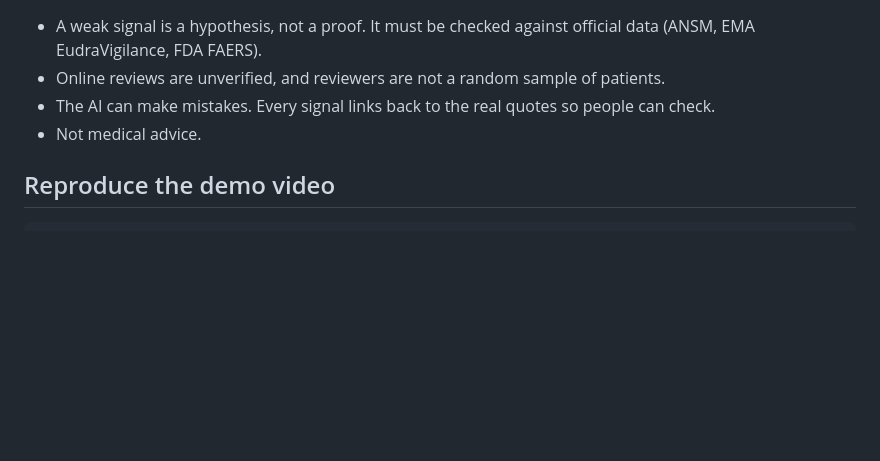
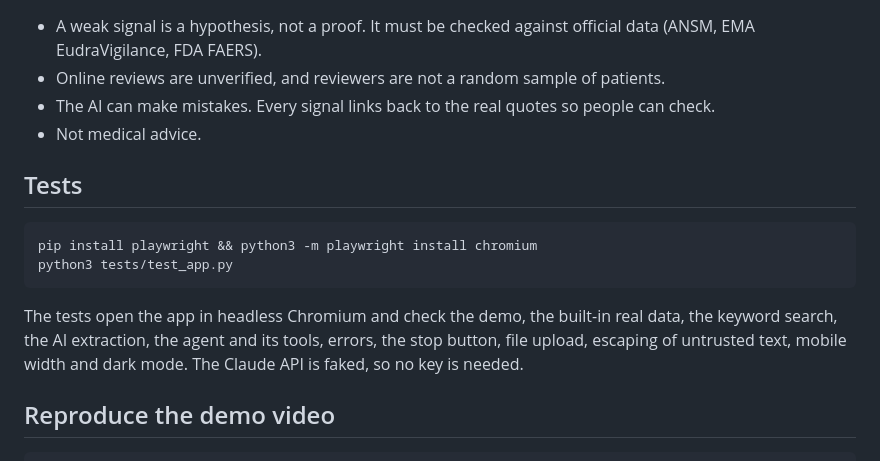
Before and after one commit to Linoluk/Vigi-Track, a Markdown page: README.md, the part around one of its changes. GitHub-like rendering; blank space fills up the shorter version.

````diff
--- a/README.md
+++ b/README.md
@@ -74,6 +97,15 @@ In class we built a bag of words and counted words. Vigi-Track uses a large lang
 - The AI can make mistakes. Every signal links back to the real quotes so people can check.
 - Not medical advice.
 
+## Tests
+
+```bash
+pip install playwright && python3 -m playwright install chromium
+python3 tests/test_app.py
+```
+
+The tests open the app in headless Chromium and check the demo, the built-in real data, the keyword search, the AI extraction, the agent and its tools, errors, the stop button, file upload, escaping of untrusted text, mobile width and dark mode. The Claude API is faked, so no key is needed.
+
 ## Reproduce the demo video
 
 ```bash
````
Also changed, not shown: other parts of README.md (+33 -10 lines), CHANGES.md (added, +47 -0 lines), PROMPTS.md (+6 -3 lines), docs/img/data.png, docs/img/drugs.png, docs/img/leaflet.png, docs/img/overview.png, docs/img/why.png, 3 other files.
